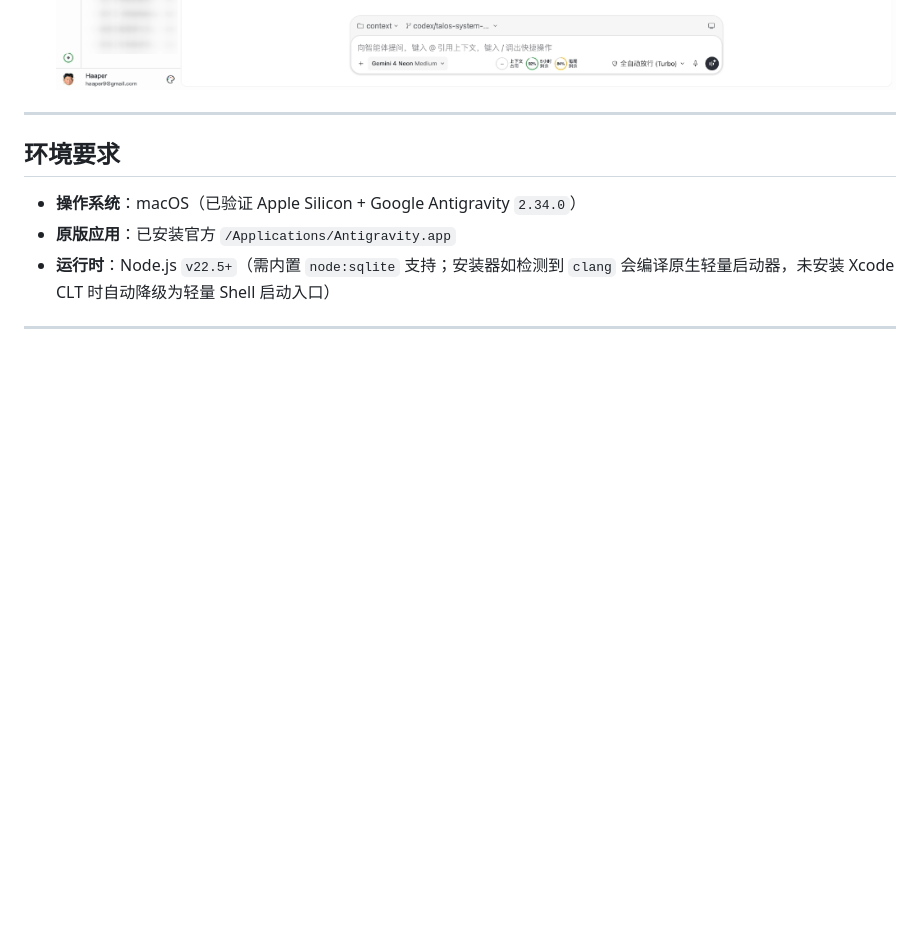
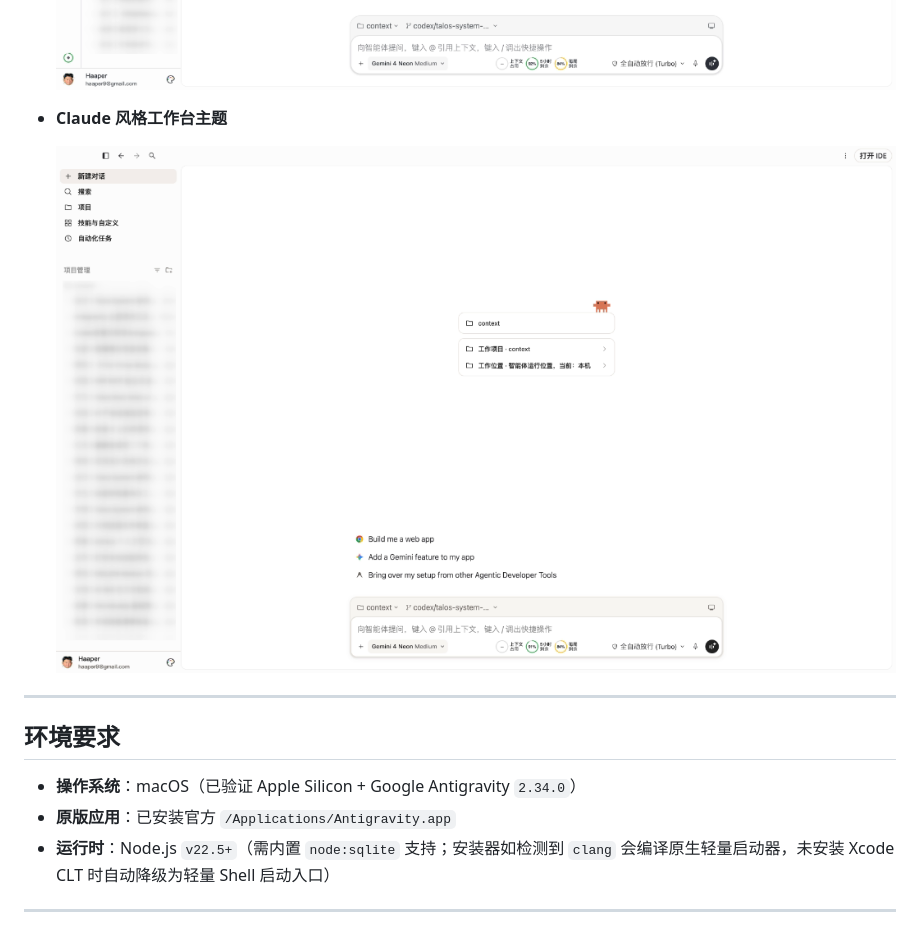
Before and after one commit to Hanhan758/talos-antigravity-workbench, a Markdown page: README.md, the part around the change. Drawn GitHub-style; pictures changed too: docs/screenshots/workbench-claude-theme.png (added); blank space fills up the shorter version.

Commit message:
docs: 补充 Claude 风格工作台主题预览截图

```diff
--- a/README.md
+++ b/README.md
@@ -37,6 +37,10 @@
 - **展开侧栏的工作台主界面**
 
   ![工作台主界面](docs/screenshots/workbench-sidebar.png)
+
+- **Claude 风格工作台主题**
+
+  ![Claude 风格工作台主题](docs/screenshots/workbench-claude-theme.png)
 
 ---
 
```
